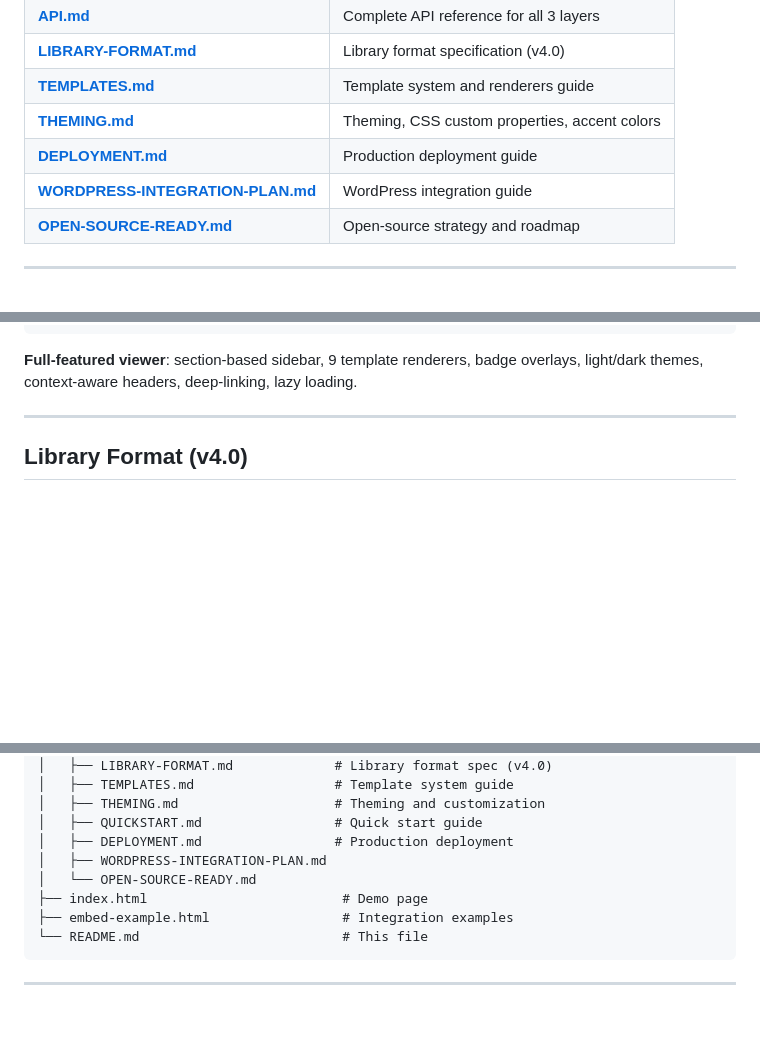
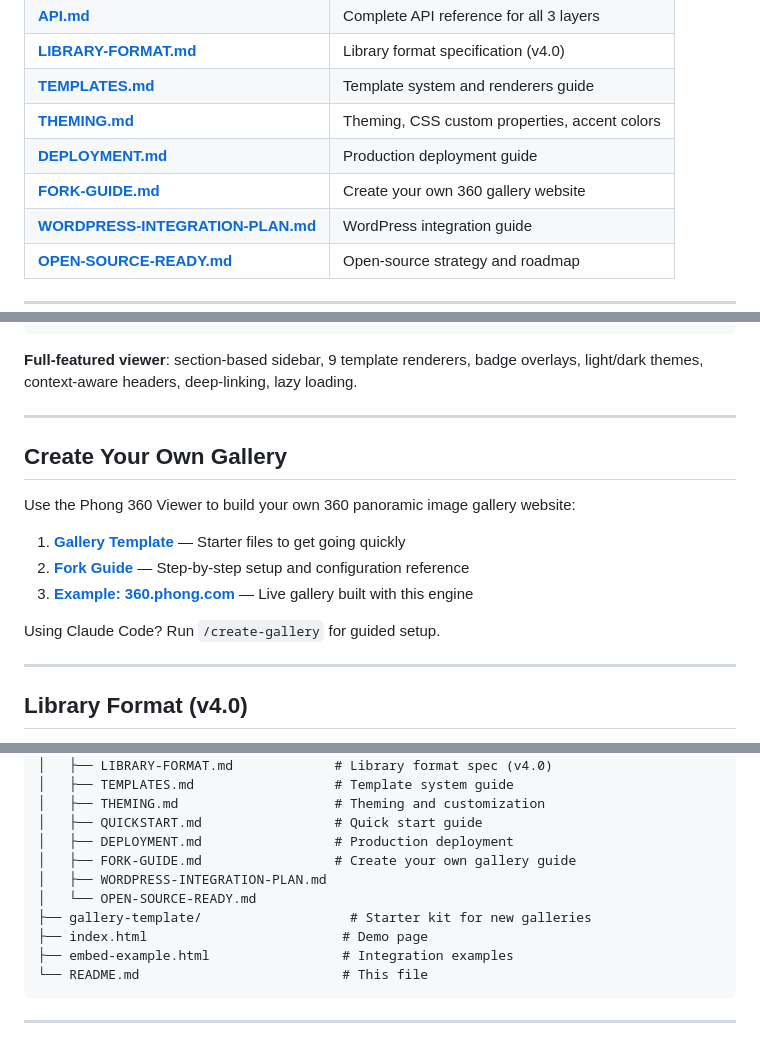
Before and after one commit to ansonphong/360-VIEWER, a Markdown page: README.md, 3 parts joined by grey strips. GitHub-like rendering; blank space fills up the shorter version.

````diff
--- a/README.md
+++ b/README.md
@@ -35,6 +35,7 @@
 | **[TEMPLATES.md](docs/TEMPLATES.md)** | Template system and renderers guide |
 | **[THEMING.md](docs/THEMING.md)** | Theming, CSS custom properties, accent colors |
 | **[DEPLOYMENT.md](docs/DEPLOYMENT.md)** | Production deployment guide |
+| **[FORK-GUIDE.md](docs/FORK-GUIDE.md)** | Create your own 360 gallery website |
 | **[WORDPRESS-INTEGRATION-PLAN.md](docs/WORDPRESS-INTEGRATION-PLAN.md)** | WordPress integration guide |
 | **[OPEN-SOURCE-READY.md](docs/OPEN-SOURCE-READY.md)** | Open-source strategy and roadmap |
 
@@ -133,6 +134,18 @@ Layer 3: Library UI (+25KB)          Section-based sidebar, templates, badges, t
 ```
 
 **Full-featured viewer**: section-based sidebar, 9 template renderers, badge overlays, light/dark themes, context-aware headers, deep-linking, lazy loading.
+
+---
+
+## Create Your Own Gallery
+
+Use the Phong 360 Viewer to build your own 360 panoramic image gallery website:
+
+1. **[Gallery Template](gallery-template/)** — Starter files to get going quickly
+2. **[Fork Guide](docs/FORK-GUIDE.md)** — Step-by-step setup and configuration reference
+3. **[Example: 360.phong.com](https://360.phong.com)** — Live gallery built with this engine
+
+Using Claude Code? Run `/create-gallery` for guided setup.
 
 ---
 
@@ -265,8 +278,10 @@ npm install phong-360-viewer
 │   ├── THEMING.md                    # Theming and customization
 │   ├── QUICKSTART.md                 # Quick start guide
 │   ├── DEPLOYMENT.md                 # Production deployment
+│   ├── FORK-GUIDE.md                 # Create your own gallery guide
 │   ├── WORDPRESS-INTEGRATION-PLAN.md
 │   └── OPEN-SOURCE-READY.md
+├── gallery-template/                   # Starter kit for new galleries
 ├── index.html                         # Demo page
 ├── embed-example.html                 # Integration examples
 └── README.md                          # This file
````
Also changed, not shown: docs/README.md (+19 -0 lines).
